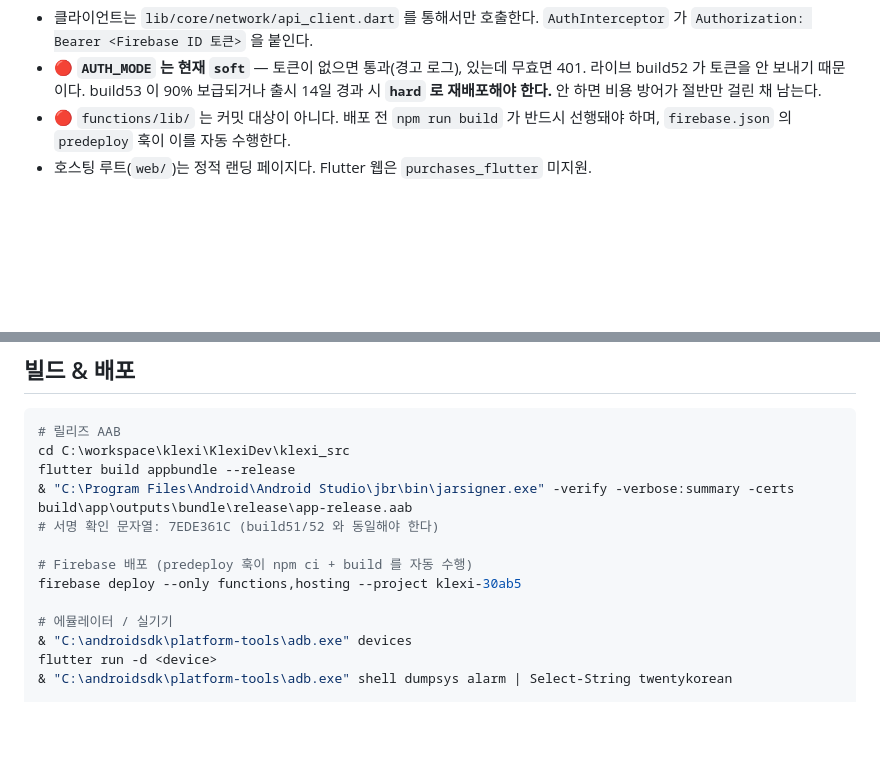
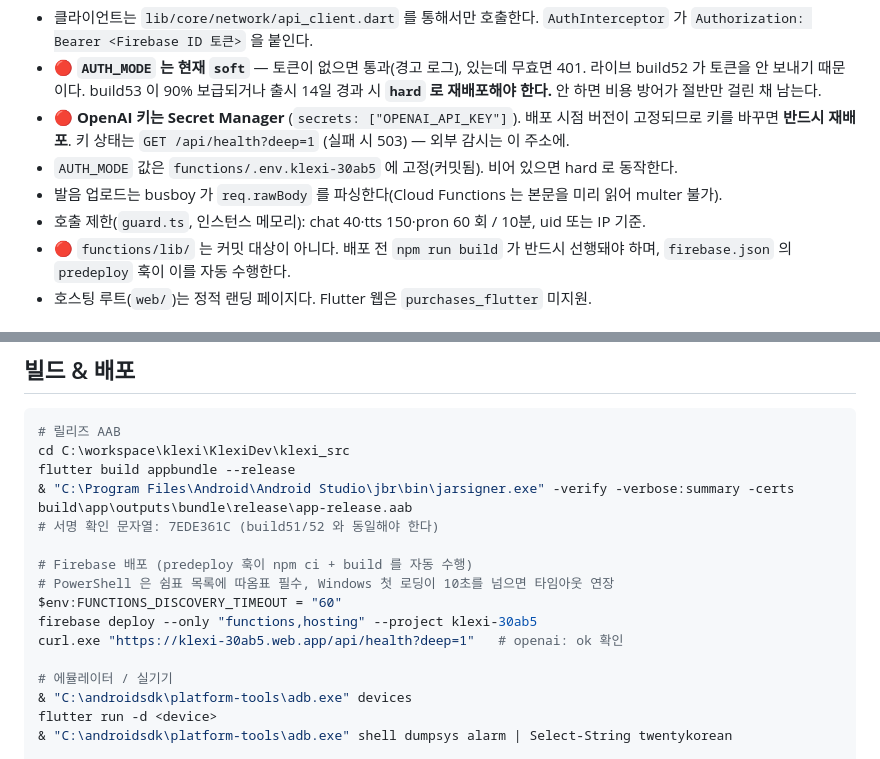
Before and after one commit to yongal74/klexi-flutter, a Markdown page: CLAUDE.md, 2 parts joined by grey strips. Rendered like a GitHub page; blank space fills up the shorter version.

Commit message:
docs(CLAUDE.md): Secret Manager key rotation, deep health, Windows deploy notes
Co-Authored-By: Claude Opus 5.5 (1M context) <noreply@anthropic.com>

```diff
--- a/CLAUDE.md
+++ b/CLAUDE.md
@@ -185,6 +185,11 @@ daySeed = DateTime.now().millisecondsSinceEpoch ~/ msPerDay  // 일별 시드
 - 🔴 **`AUTH_MODE` 는 현재 `soft`** — 토큰이 없으면 통과(경고 로그), 있는데 무효면 401.
   라이브 build52 가 토큰을 안 보내기 때문이다. build53 이 90% 보급되거나 출시 14일
   경과 시 **`hard` 로 재배포해야 한다.** 안 하면 비용 방어가 절반만 걸린 채 남는다.
+- 🔴 **OpenAI 키는 Secret Manager** (`secrets: ["OPENAI_API_KEY"]`). 배포 시점 버전이 고정되므로
+  키를 바꾸면 **반드시 재배포**. 키 상태는 `GET /api/health?deep=1` (실패 시 503) — 외부 감시는 이 주소에.
+- `AUTH_MODE` 값은 `functions/.env.klexi-30ab5` 에 고정(커밋됨). 비어 있으면 hard 로 동작한다.
+- 발음 업로드는 busboy 가 `req.rawBody` 를 파싱한다(Cloud Functions 는 본문을 미리 읽어 multer 불가).
+- 호출 제한(`guard.ts`, 인스턴스 메모리): chat 40·tts 150·pron 60 회 / 10분, uid 또는 IP 기준.
 - 🔴 `functions/lib/` 는 커밋 대상이 아니다. 배포 전 `npm run build` 가 반드시
   선행돼야 하며, `firebase.json` 의 `predeploy` 훅이 이를 자동 수행한다.
 - 호스팅 루트(`web/`)는 정적 랜딩 페이지다. Flutter 웹은 `purchases_flutter` 미지원.
@@ -308,7 +313,10 @@ flutter build appbundle --release
 # 서명 확인 문자열: 7EDE361C (build51/52 와 동일해야 한다)
 
 # Firebase 배포 (predeploy 훅이 npm ci + build 를 자동 수행)
-firebase deploy --only functions,hosting --project klexi-30ab5
+# PowerShell 은 쉼표 목록에 따옴표 필수, Windows 첫 로딩이 10초를 넘으면 타임아웃 연장
+$env:FUNCTIONS_DISCOVERY_TIMEOUT = "60"
+firebase deploy --only "functions,hosting" --project klexi-30ab5
+curl.exe "https://klexi-30ab5.web.app/api/health?deep=1"   # openai: ok 확인
 
 # 에뮬레이터 / 실기기
 & "C:\androidsdk\platform-tools\adb.exe" devices
```
